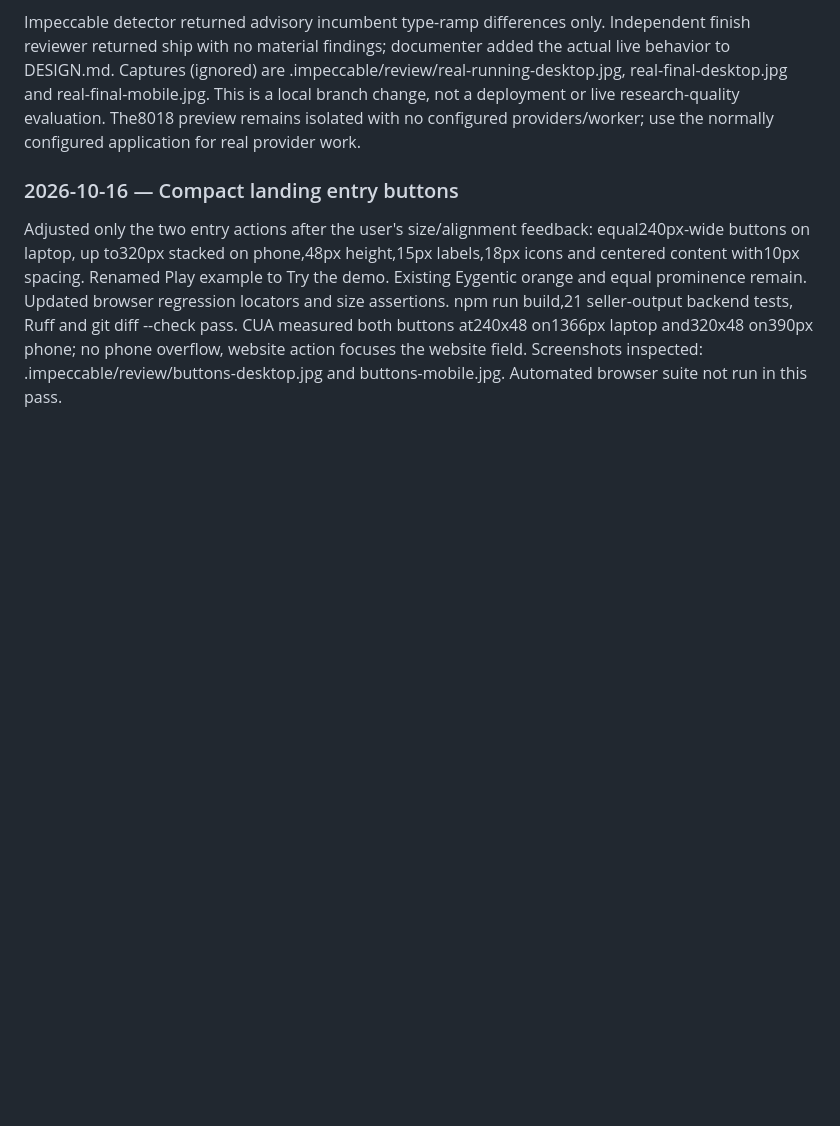
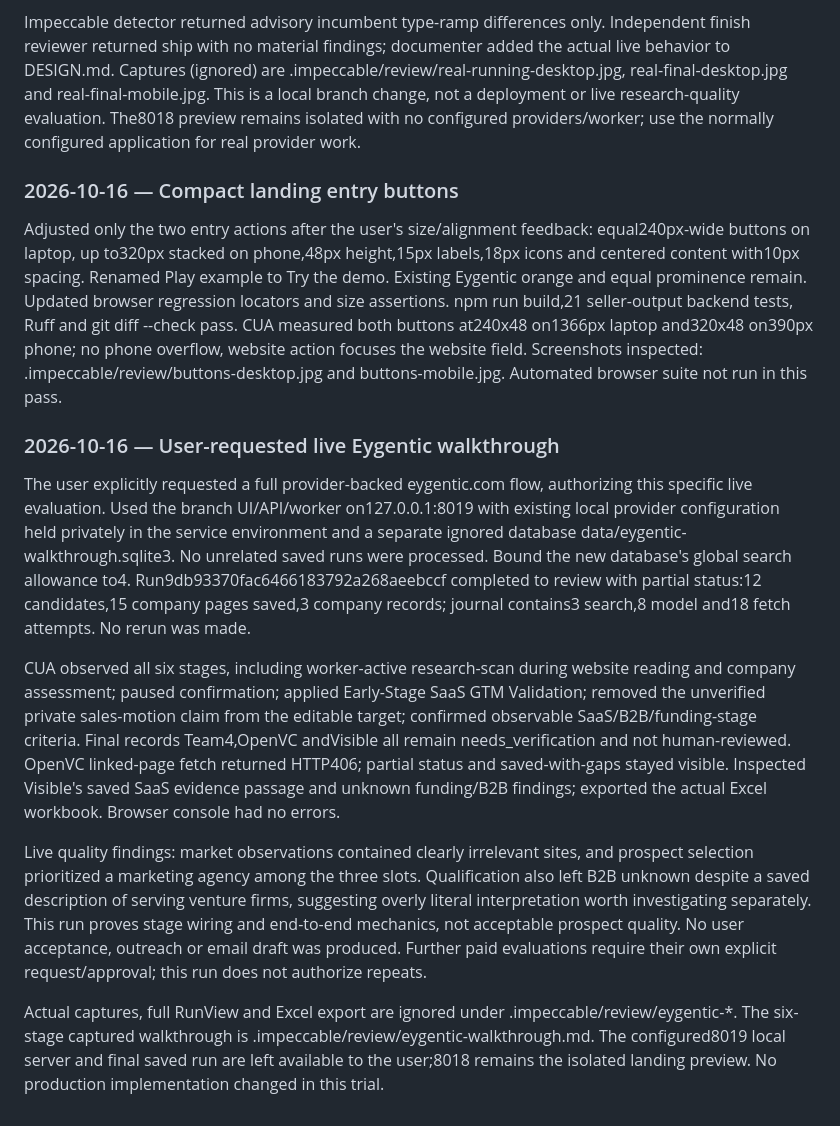
Before and after one commit to adkbbx/GTM_Shortlist, a Markdown page: docs/PROGRESS.md, the part around the change. Rendered like a GitHub page; blank space fills up the shorter version.

Commit message:
Record user-requested Eygentic live walkthrough findings

```diff
--- a/docs/PROGRESS.md
+++ b/docs/PROGRESS.md
@@ -630,3 +630,13 @@ Impeccable detector returned advisory incumbent type-ramp differences only. Inde
 ### 2026-10-16 — Compact landing entry buttons
 
 Adjusted only the two entry actions after the user's size/alignment feedback: equal240px-wide buttons on laptop, up to320px stacked on phone,48px height,15px labels,18px icons and centered content with10px spacing. Renamed Play example to Try the demo. Existing Eygentic orange and equal prominence remain. Updated browser regression locators and size assertions. npm run build,21 seller-output backend tests, Ruff and git diff --check pass. CUA measured both buttons at240x48 on1366px laptop and320x48 on390px phone; no phone overflow, website action focuses the website field. Screenshots inspected: .impeccable/review/buttons-desktop.jpg and buttons-mobile.jpg. Automated browser suite not run in this pass.
+
+### 2026-10-16 — User-requested live Eygentic walkthrough
+
+The user explicitly requested a full provider-backed eygentic.com flow, authorizing this specific live evaluation. Used the branch UI/API/worker on127.0.0.1:8019 with existing local provider configuration held privately in the service environment and a separate ignored database data/eygentic-walkthrough.sqlite3. No unrelated saved runs were processed. Bound the new database's global search allowance to4. Run9db93370fac6466183792a268aeebccf completed to review with partial status:12 candidates,15 company pages saved,3 company records; journal contains3 search,8 model and18 fetch attempts. No rerun was made.
+
+CUA observed all six stages, including worker-active research-scan during website reading and company assessment; paused confirmation; applied Early-Stage SaaS GTM Validation; removed the unverified private sales-motion claim from the editable target; confirmed observable SaaS/B2B/funding-stage criteria. Final records Team4,OpenVC andVisible all remain needs_verification and not human-reviewed. OpenVC linked-page fetch returned HTTP406; partial status and saved-with-gaps stayed visible. Inspected Visible's saved SaaS evidence passage and unknown funding/B2B findings; exported the actual Excel workbook. Browser console had no errors.
+
+Live quality findings: market observations contained clearly irrelevant sites, and prospect selection prioritized a marketing agency among the three slots. Qualification also left B2B unknown despite a saved description of serving venture firms, suggesting overly literal interpretation worth investigating separately. This run proves stage wiring and end-to-end mechanics, not acceptable prospect quality. No user acceptance, outreach or email draft was produced. Further paid evaluations require their own explicit request/approval; this run does not authorize repeats.
+
+Actual captures, full RunView and Excel export are ignored under .impeccable/review/eygentic-*. The six-stage captured walkthrough is .impeccable/review/eygentic-walkthrough.md. The configured8019 local server and final saved run are left available to the user;8018 remains the isolated landing preview. No production implementation changed in this trial.
```
